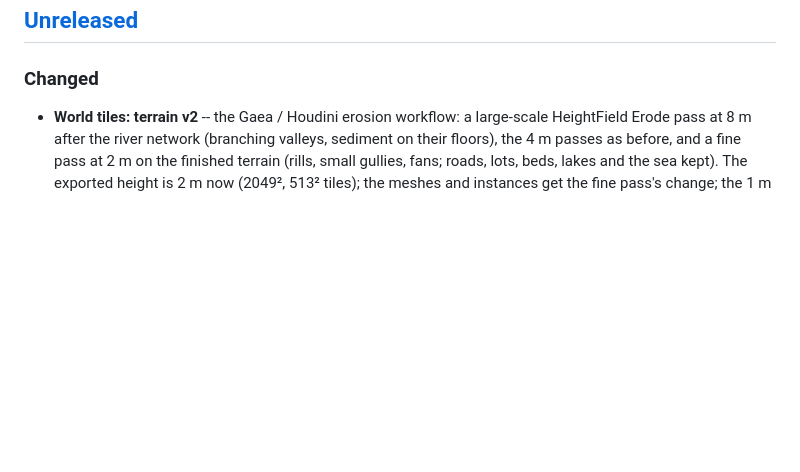
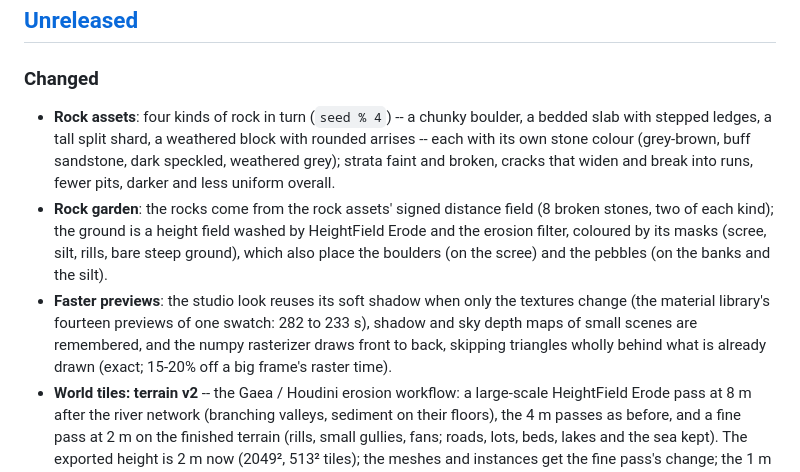
Before and after one commit to fedrov/comfyui_pcg, a Markdown page: CHANGELOG.md, the part around the change. GitHub-like rendering; blank space fills up the shorter version.

```diff
--- a/CHANGELOG.md
+++ b/CHANGELOG.md
@@ -6,6 +6,17 @@ All notable changes to this project are documented here. The format follows
 ## [Unreleased]
 
 ### Changed
+- **Rock assets**: four kinds of rock in turn (`seed % 4`) -- a chunky boulder, a bedded slab with stepped ledges, a
+  tall split shard, a weathered block with rounded arrises -- each with its own stone colour (grey-brown, buff
+  sandstone, dark speckled, weathered grey); strata faint and broken, cracks that widen and break into runs, fewer
+  pits, darker and less uniform overall.
+- **Rock garden**: the rocks come from the rock assets' signed distance field (8 broken stones, two of each kind);
+  the ground is a height field washed by HeightField Erode and the erosion filter, coloured by its masks (scree, silt,
+  rills, bare steep ground), which also place the boulders (on the scree) and the pebbles (on the banks and the silt).
+- **Faster previews**: the studio look reuses its soft shadow when only the textures change (the material library's
+  fourteen previews of one swatch: 282 to 233 s), shadow and sky depth maps of small scenes are remembered, and the
+  numpy rasterizer draws front to back, skipping triangles wholly behind what is already drawn (exact; 15-20% off a
+  big frame's raster time).
 - **World tiles: terrain v2** -- the Gaea / Houdini erosion workflow: a large-scale HeightField Erode pass at 8 m after
   the river network (branching valleys, sediment on their floors), the 4 m passes as before, and a fine pass at 2 m
   on the finished terrain (rills, small gullies, fans; roads, lots, beds, lakes and the sea kept). The exported
```
Also changed, not shown: docs/examples/pcg_prod_rock_assets.md (+2 -2 lines), docs/examples/pcg_sop_rock_garden.md (+21 -18 lines), docs/examples/images/pcg_prod_rock_assets.png, docs/examples/images/pcg_sop_rock_garden.png, 10 other files.
